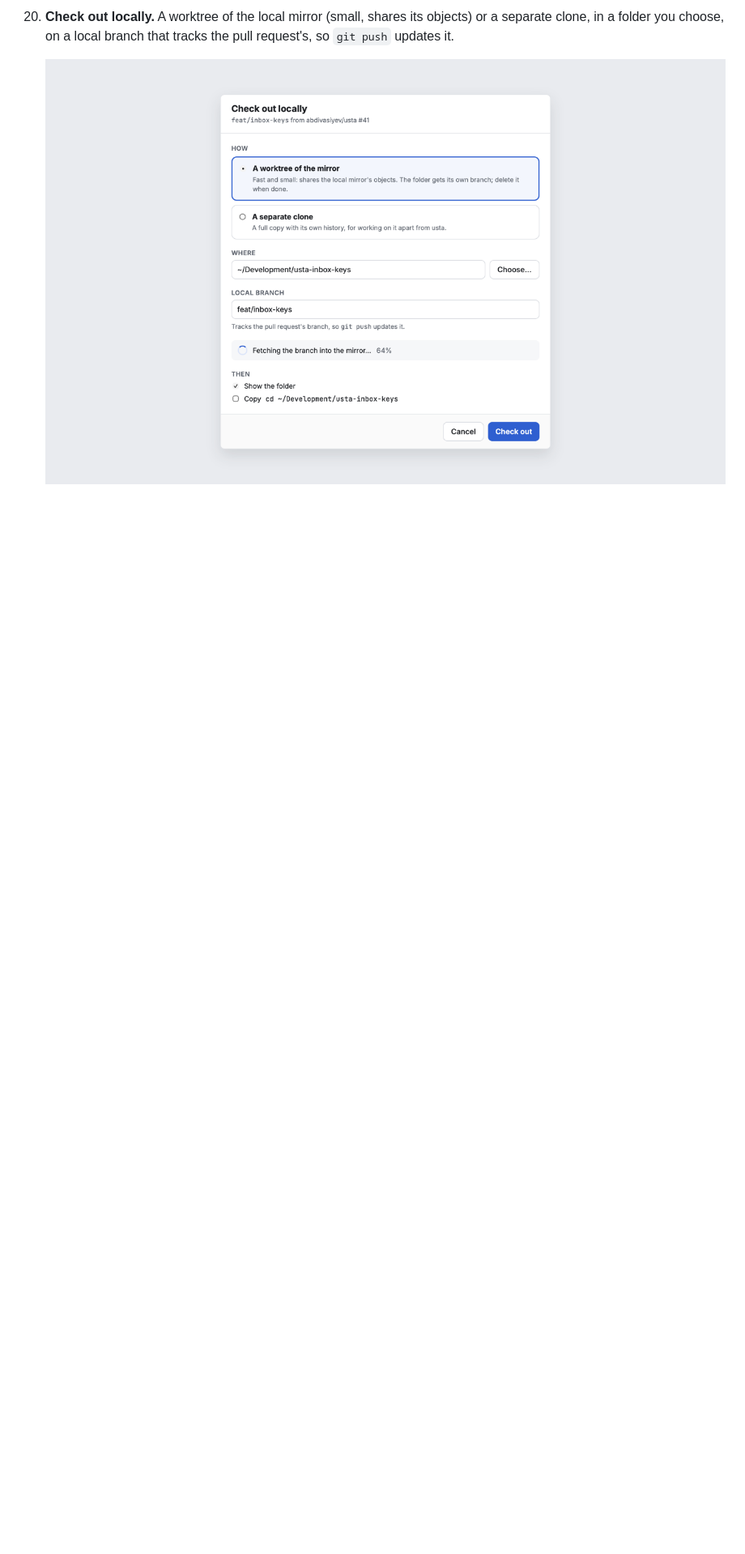
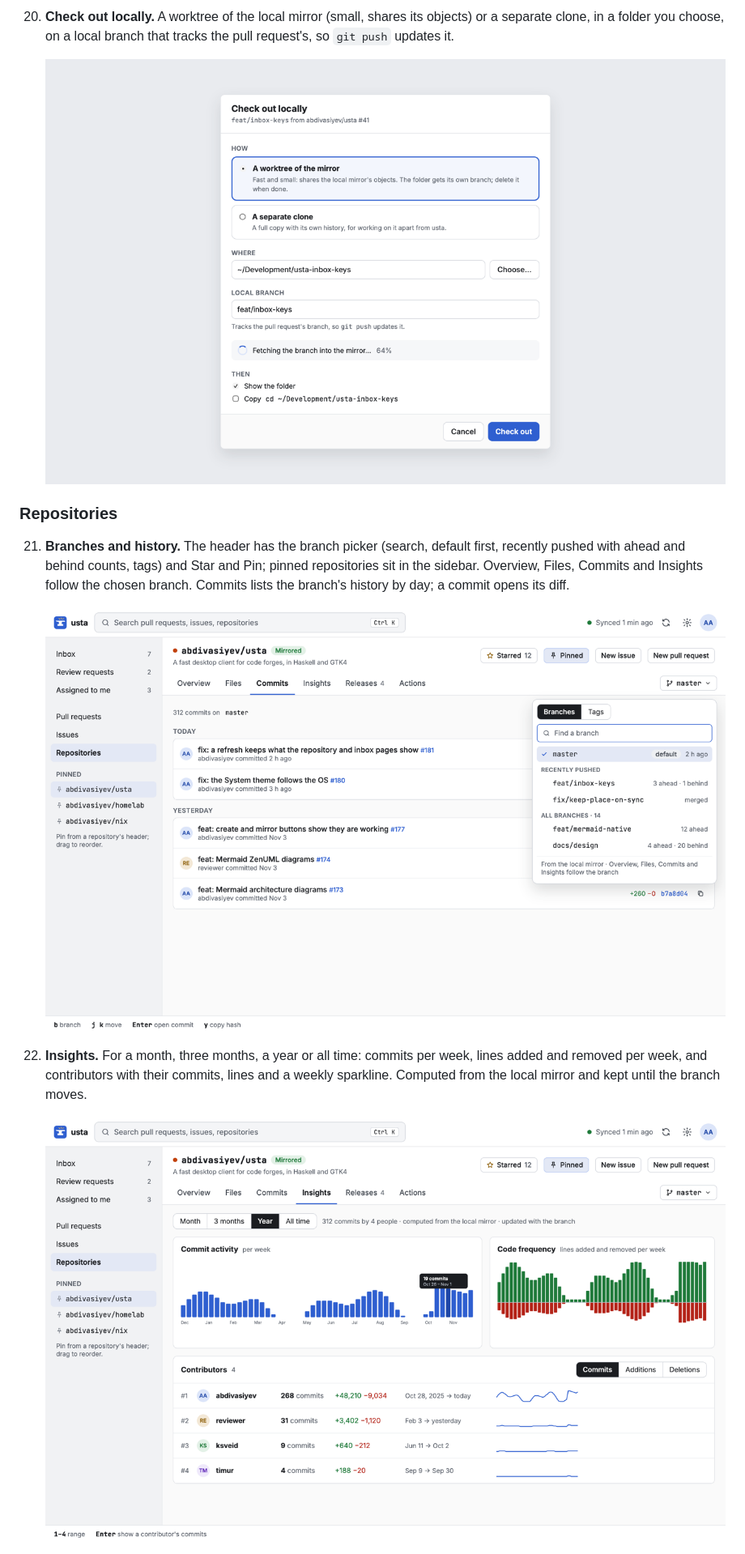
Before and after one commit to abdivasiyev/usta, a Markdown page: docs/DESIGN.md, the part around one of its changes. Shown at 81% size. Rendered like a GitHub page; pictures changed too: docs/design/repository-branches.png (added), docs/design/repository-insights.png (added); blank space fills up the shorter version.

Commit message:
docs: repository branches, insights and files tools (#186)
Screens designed on the canvas, written up with their screenshots.

```diff
--- a/docs/DESIGN.md
+++ b/docs/DESIGN.md
@@ -273,3 +273,20 @@ Dark screens use the same layouts with the dark token values.
 
     ![Check out locally](design/check-out.png)
 
+### Repositories
+
+21. **Branches and history.** The header has the branch picker (search,
+    default first, recently pushed with ahead and behind counts, tags) and
+    Star and Pin; pinned repositories sit in the sidebar. Overview, Files,
+    Commits and Insights follow the chosen branch. Commits lists the
+    branch's history by day; a commit opens its diff.
+
+    ![Branches and history](design/repository-branches.png)
+
+22. **Insights.** For a month, three months, a year or all time: commits
+    per week, lines added and removed per week, and contributors with
+    their commits, lines and a weekly sparkline. Computed from the local
+    mirror and kept until the branch moves.
+
+    ![Insights](design/repository-insights.png)
+
```
Also changed, not shown: other parts of docs/DESIGN.md (+7 -0 lines), docs/design/files-tools.png (added).
